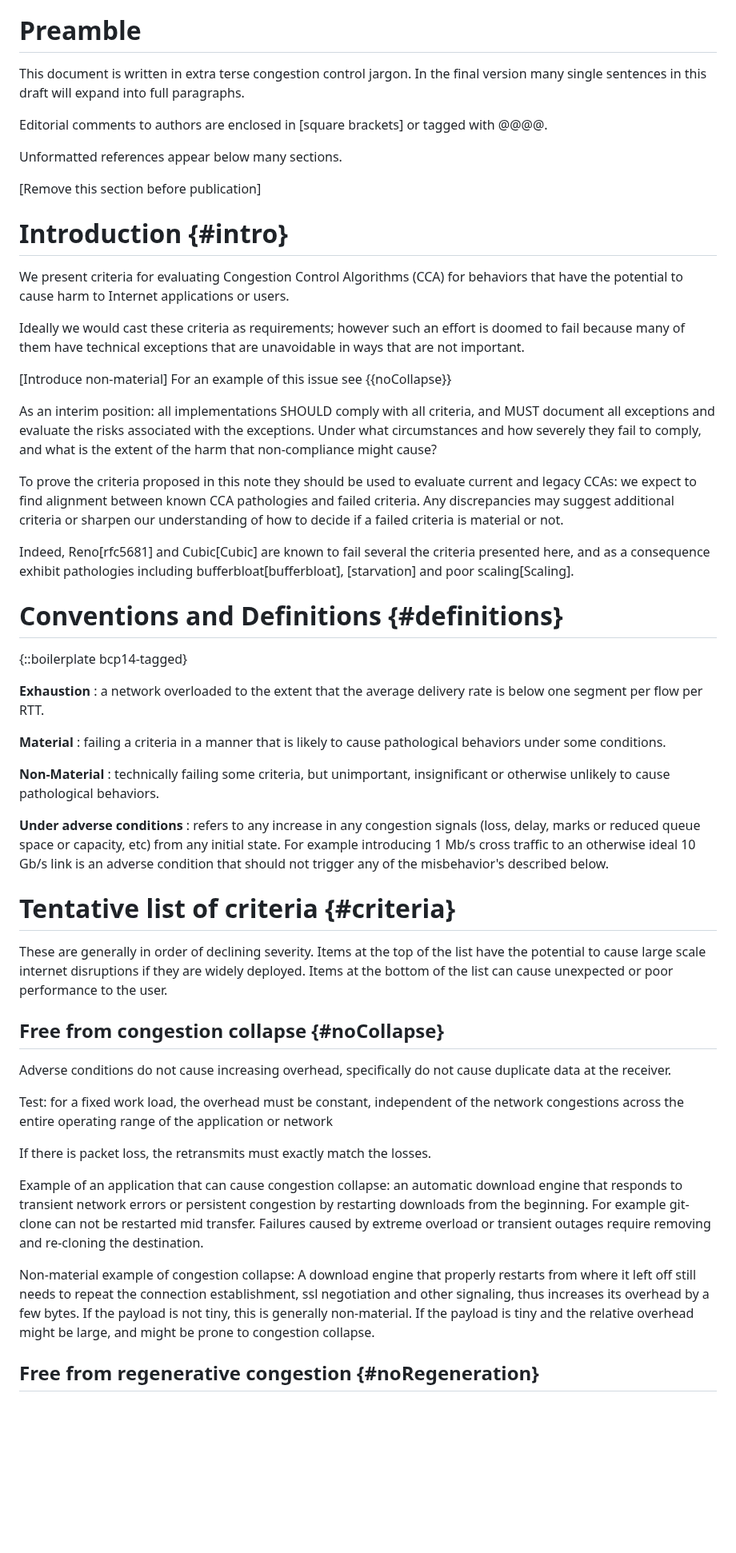
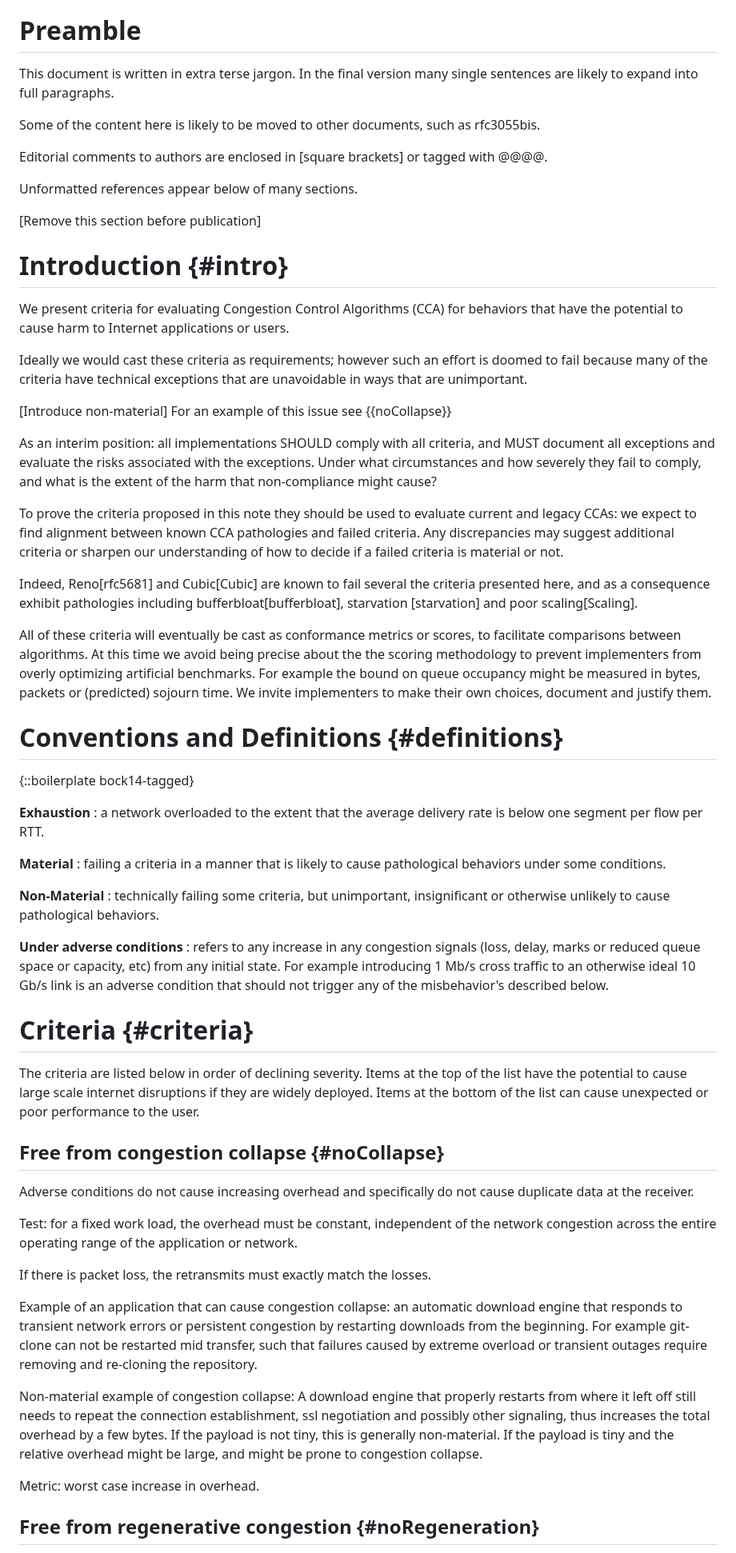
Before and after one commit to mattmathis/safeCC, a Markdown page: draft-mathis-ccwg-safecc.md, the part around one of its changes. Shown at 80% size. Drawn GitHub-style; blank space fills up the shorter version.

```diff
--- a/draft-mathis-ccwg-safecc.md
+++ b/draft-mathis-ccwg-safecc.md
@@ -47,18 +47,20 @@ Although our primary focus is the safety of transport layer congestion control,
 
 # Preamble
 
-This document is written in extra terse congestion control jargon.   In the final version many single sentences in this draft will expand into full paragraphs.
+This document is written in extra terse jargon.   In the final version many single sentences are likely to expand into full paragraphs.
+
+Some of the content here is likely to be moved to other documents, such as rfc3055bis.
 
 Editorial comments to authors are enclosed in \[square brackets] or tagged with @@@@.
 
-Unformatted references appear below many sections.
+Unformatted references appear below of many sections.
 
 \[Remove this section before publication]
 
 # Introduction {#intro}
 We present criteria for evaluating Congestion Control Algorithms (CCA) for behaviors that have the potential to cause harm to Internet applications or users.
 
-Ideally we would cast these criteria as requirements; however such an effort is doomed to fail because many of them have technical exceptions that are unavoidable in ways that are not important.
+Ideally we would cast these criteria as requirements; however such an effort is doomed to fail because many of the criteria have technical exceptions that are unavoidable in ways that are unimportant.
 
 \[Introduce non-material] For an example of this issue see {{noCollapse}}
 
@@ -66,12 +68,13 @@ As an interim position: all implementations SHOULD comply with all criteria, and
 
 To prove the criteria proposed in this note they should be used to evaluate current and legacy CCAs: we expect to find alignment between known  CCA pathologies and failed criteria.  Any discrepancies may suggest additional criteria or sharpen our understanding of how to decide if a failed criteria is material or not.
 
-Indeed, Reno\[rfc5681] and Cubic\[Cubic] are known to fail several the criteria presented here, and as a consequence exhibit pathologies including bufferbloat\[bufferbloat], \[starvation] and poor scaling\[Scaling].
+Indeed, Reno\[rfc5681] and Cubic\[Cubic] are known to fail several the criteria presented here, and as a consequence exhibit pathologies including bufferbloat\[bufferbloat], starvation \[starvation] and poor scaling\[Scaling].
 
+All of these criteria will eventually be cast as conformance metrics or scores, to facilitate comparisons between algorithms. At this time we avoid being precise about the the scoring methodology to prevent implementers from overly optimizing artificial benchmarks. For example the bound on queue occupancy might be measured in bytes, packets or (predicted) sojourn time. We invite implementers to make their own choices, document and justify them.
 
 # Conventions and Definitions {#definitions}
 
-{::boilerplate bcp14-tagged}
+{::boilerplate bock14-tagged}
 
 **Exhaustion**
 : a network overloaded to the extent that the average delivery rate is below one segment per flow per RTT.
@@ -85,21 +88,23 @@ Indeed, Reno\[rfc5681] and Cubic\[Cubic] are known to fail several the criteria
 **Under adverse conditions**
 : refers to any increase in any congestion signals (loss, delay, marks or reduced queue space or capacity, etc) from any initial state.   For example introducing 1 Mb/s cross traffic to an otherwise ideal 10 Gb/s link is an adverse condition that should not trigger any of the misbehavior's described below.
 
-# Tentative list of criteria {#criteria}
+# Criteria {#criteria}
 
-These are generally in order of declining severity.  Items at the top of the list have the potential to cause large scale internet disruptions if they are widely deployed.  Items at the bottom of the list can cause unexpected or poor performance to the user.
+The criteria are listed below in order of declining severity.  Items at the top of the list have the potential to cause large scale internet disruptions if they are widely deployed.  Items at the bottom of the list can cause unexpected or poor performance to the user.
 
 ## Free from congestion collapse  {#noCollapse}
 
-Adverse conditions do not cause increasing overhead, specifically do not cause duplicate data at the receiver.
+Adverse conditions do not cause increasing overhead and specifically do not cause duplicate data at the receiver.
 
-Test: for a fixed work load, the overhead must be constant, independent of the network congestions across the entire operating range of the application or network
+Test: for a fixed work load, the overhead must be constant, independent of the network congestion across the entire operating range of the application or network.
 
 If there is packet loss, the retransmits must exactly match the losses.
 
-Example of an application that can cause congestion collapse: an automatic download engine that responds to transient network errors or persistent congestion by restarting downloads from the beginning.  For example git-clone can not be restarted mid transfer.  Failures caused by extreme overload or transient outages require removing and re-cloning the destination.
+Example of an application that can cause congestion collapse: an automatic download engine that responds to transient network errors or persistent congestion by restarting downloads from the beginning.  For example git-clone can not be restarted mid transfer, such that failures caused by extreme overload or transient outages require removing and re-cloning the repository.
 
-Non-material example of congestion collapse: A download engine that properly restarts from where it left off still needs to repeat the connection establishment, ssl negotiation and other signaling, thus increases its overhead by a few bytes.   If the payload is not tiny, this is generally non-material.  If the payload is tiny and the relative overhead might be large, and might be prone to congestion collapse.
+Non-material example of congestion collapse: A download engine that properly restarts from where it left off still needs to repeat the connection establishment, ssl negotiation and possibly other signaling, thus increases the total overhead by a few bytes.   If the payload is not tiny, this is generally non-material.  If the payload is tiny and the relative overhead might be large, and might be prone to congestion collapse.
+
+Metric: worst case increase in overhead.
 
 ## Free from regenerative congestion {#noRegeneration}
 
```
Also changed, not shown: other parts of draft-mathis-ccwg-safecc.md (+76 -38 lines).
